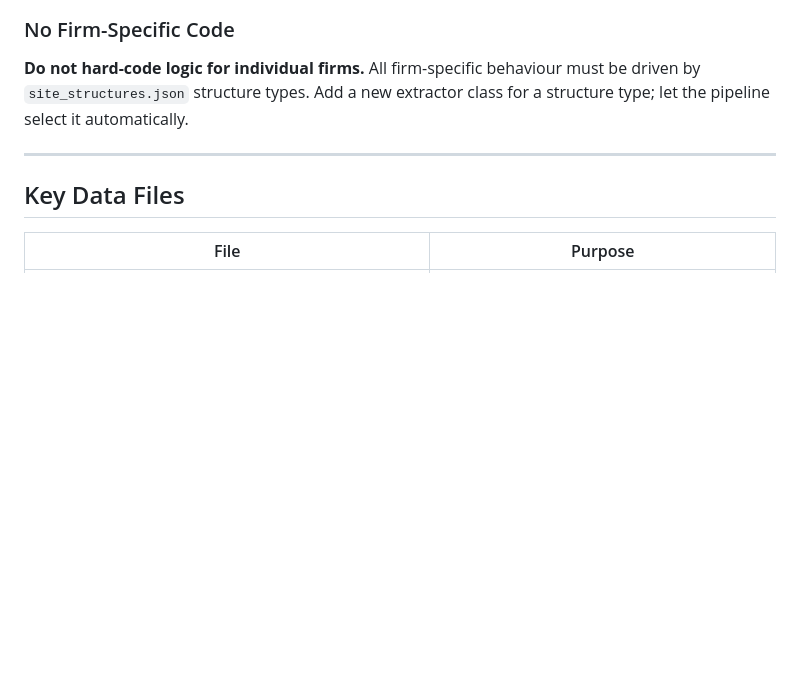
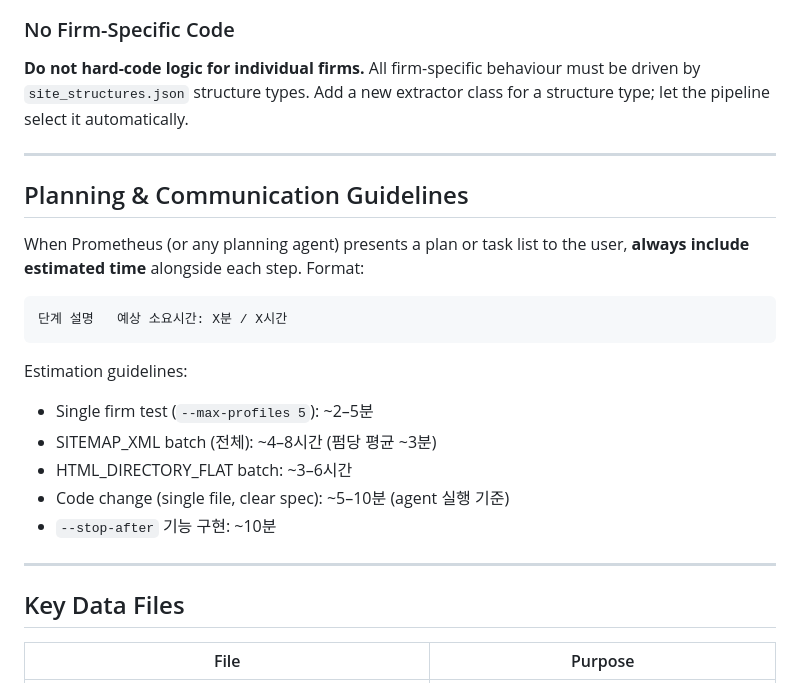
Before and after one commit to pcho120/political_tendency, a Markdown page: AGENTS.md, the part around the change. GitHub-like rendering; blank space fills up the shorter version.

Commit message:
docs(agents): add estimated time guidelines for planning

````diff
--- a/AGENTS.md
+++ b/AGENTS.md
@@ -212,6 +212,24 @@ structure type; let the pipeline select it automatically.
 
 ---
 
+## Planning & Communication Guidelines
+
+When Prometheus (or any planning agent) presents a plan or task list to the user,
+**always include estimated time** alongside each step. Format:
+
+```
+단계 설명   예상 소요시간: X분 / X시간
+```
+
+Estimation guidelines:
+- Single firm test (`--max-profiles 5`): ~2–5분
+- SITEMAP_XML batch (전체): ~4–8시간 (펌당 평균 ~3분)
+- HTML_DIRECTORY_FLAT batch: ~3–6시간
+- Code change (single file, clear spec): ~5–10분 (agent 실행 기준)
+- `--stop-after` 기능 구현: ~10분
+
+---
+
 ## Key Data Files
 
 | File | Purpose |
````
